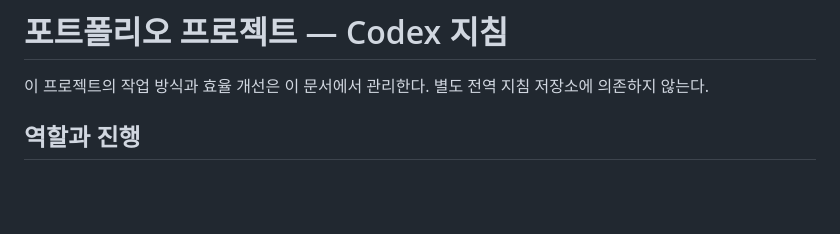
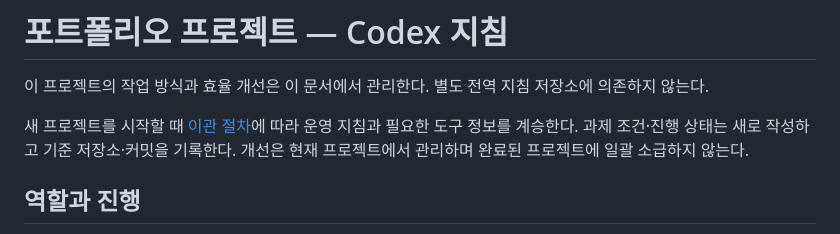
Before and after one commit to GimZiHo/codyssey_B1-1, a Markdown page: AGENTS.md, the part around the change. Drawn GitHub-style; blank space fills up the shorter version.

```diff
--- a/AGENTS.md
+++ b/AGENTS.md
@@ -1,6 +1,8 @@
 # 포트폴리오 프로젝트 — Codex 지침
 
 이 프로젝트의 작업 방식과 효율 개선은 이 문서에서 관리한다. 별도 전역 지침 저장소에 의존하지 않는다.
+
+새 프로젝트를 시작할 때 [이관 절차](docs/project-handoff.md)에 따라 운영 지침과 필요한 도구 정보를 계승한다. 과제 조건·진행 상태는 새로 작성하고 기준 저장소·커밋을 기록한다. 개선은 현재 프로젝트에서 관리하며 완료된 프로젝트에 일괄 소급하지 않는다.
 
 ## 역할과 진행
 
```
Also changed, not shown: docs/project-handoff.md (added, +28 -0 lines).
